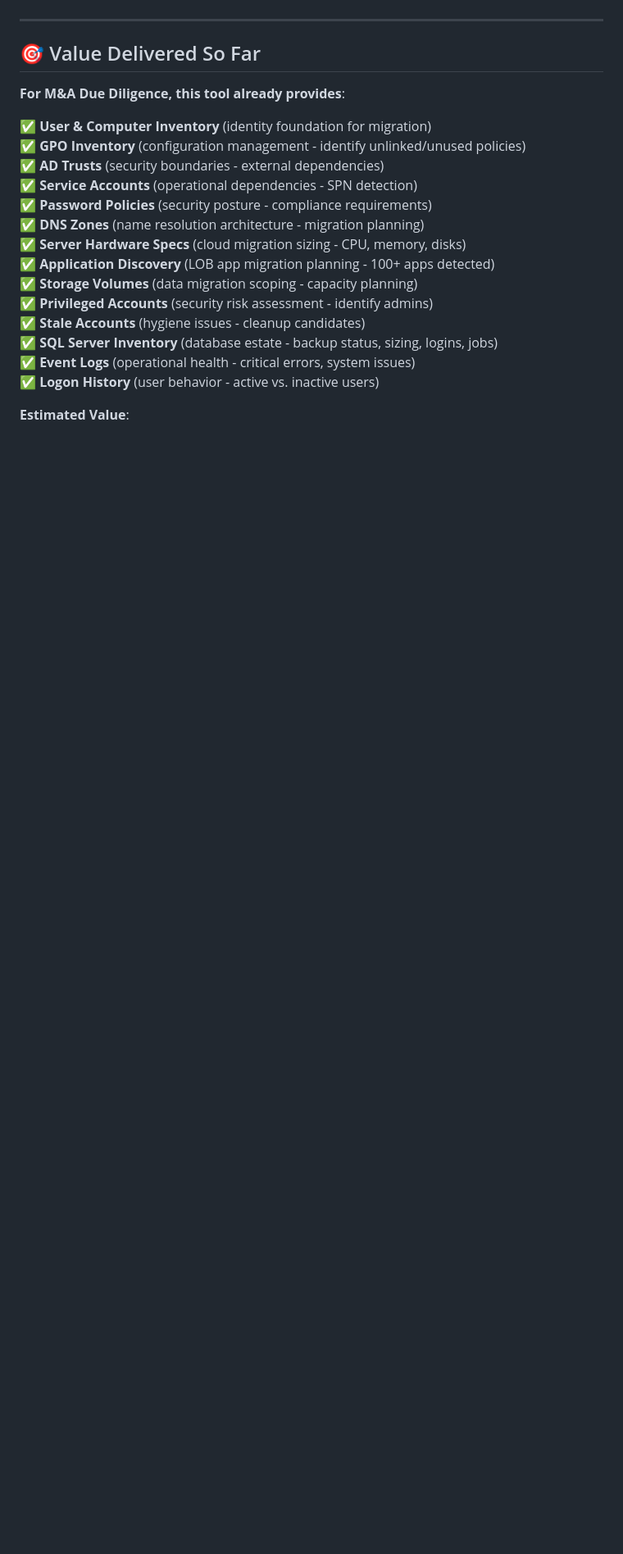
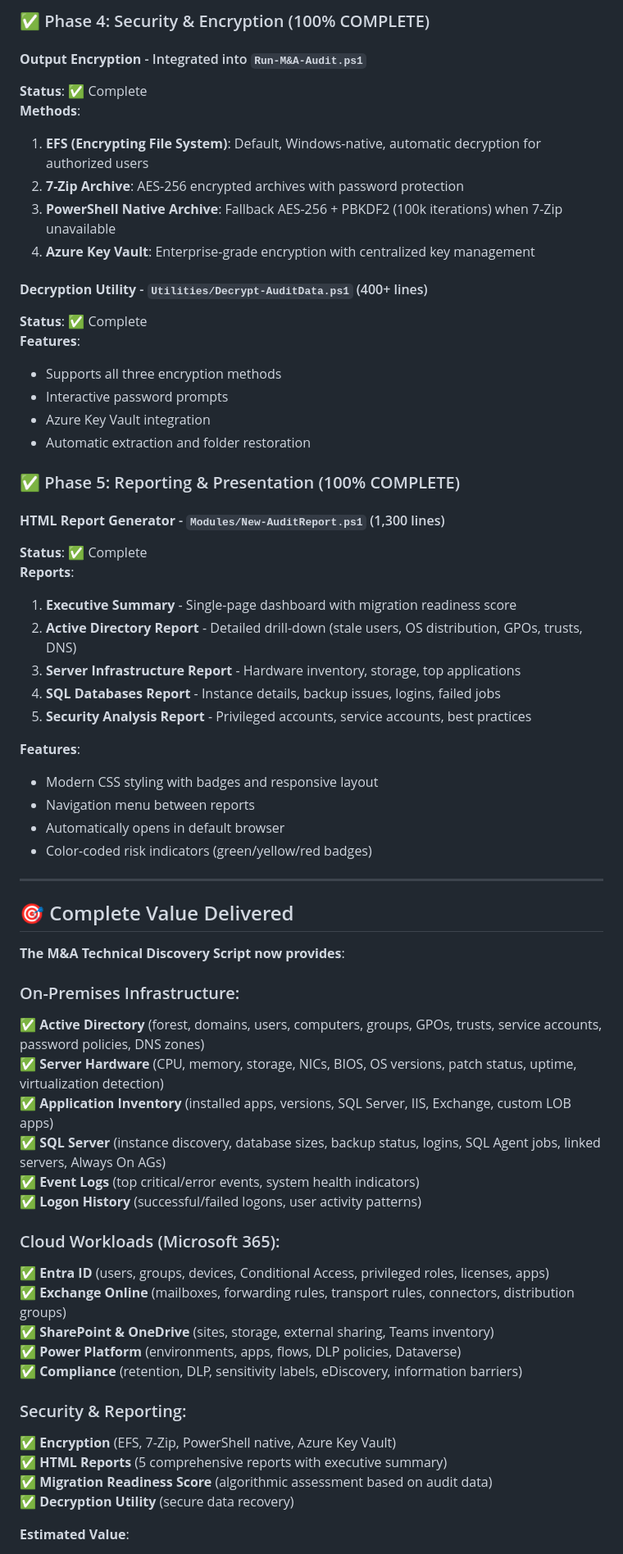
Before and after one commit to adrian207/AD-Audit, a Markdown page: PROGRESS.md, the part around one of its changes. Shown at 82% size. Drawn GitHub-style; blank space fills up the shorter version.

```diff
--- a/PROGRESS.md
+++ b/PROGRESS.md
@@ -362,23 +418,63 @@
+### ✅ Phase 4: Security & Encryption (100% COMPLETE)
+
+#### **Output Encryption** - Integrated into `Run-M&A-Audit.ps1`
+**Status**: ✅ Complete
+**Methods**:
+1. **EFS (Encrypting File System)**: Default, Windows-native, automatic decryption for authorized users
+2. **7-Zip Archive**: AES-256 encrypted archives with password protection
+3. **PowerShell Native Archive**: Fallback AES-256 + PBKDF2 (100k iterations) when 7-Zip unavailable
+4. **Azure Key Vault**: Enterprise-grade encryption with centralized key management
+
+#### **Decryption Utility** - `Utilities/Decrypt-AuditData.ps1` (400+ lines)
+**Status**: ✅ Complete
+**Features**:
+- Supports all three encryption methods
+- Interactive password prompts
+- Azure Key Vault integration
+- Automatic extraction and folder restoration
+
+### ✅ Phase 5: Reporting & Presentation (100% COMPLETE)
+
+#### **HTML Report Generator** - `Modules/New-AuditReport.ps1` (1,300 lines)
+**Status**: ✅ Complete
+**Reports**:
+1. **Executive Summary** - Single-page dashboard with migration readiness score
+2. **Active Directory Report** - Detailed drill-down (stale users, OS distribution, GPOs, trusts, DNS)
+3. **Server Infrastructure Report** - Hardware inventory, storage, top applications
+4. **SQL Databases Report** - Instance details, backup issues, logins, failed jobs
+5. **Security Analysis Report** - Privileged accounts, service accounts, best practices
+
+**Features**:
+- Modern CSS styling with badges and responsive layout
+- Navigation menu between reports
+- Automatically opens in default browser
+- Color-coded risk indicators (green/yellow/red badges)
 
 ---
 
-## 🎯 Value Delivered So Far
+## 🎯 Complete Value Delivered
 
-**For M&A Due Diligence, this tool already provides**:
+**The M&A Technical Discovery Script now provides**:
 
-✅ **User & Computer Inventory** (identity foundation for migration)
-✅ **GPO Inventory** (configuration management - identify unlinked/unused policies)
-✅ **AD Trusts** (security boundaries - external dependencies)
-✅ **Service Accounts** (operational dependencies - SPN detection)
-✅ **Password Policies** (security posture - compliance requirements)
-✅ **DNS Zones** (name resolution architecture - migration planning)
-✅ **Server Hardware Specs** (cloud migration sizing - CPU, memory, disks)
-✅ **Application Discovery** (LOB app migration planning - 100+ apps detected)
-✅ **Storage Volumes** (data migration scoping - capacity planning)
-✅ **Privileged Accounts** (security risk assessment - identify admins)
-✅ **Stale Accounts** (hygiene issues - cleanup candidates)
-✅ **SQL Server Inventory** (database estate - backup status, sizing, logins, jobs)
-✅ **Event Logs** (operational health - critical errors, system issues)
-✅ **Logon History** (user behavior - active vs. inactive users)
+### On-Premises Infrastructure:
+✅ **Active Directory** (forest, domains, users, computers, groups, GPOs, trusts, service accounts, password policies, DNS zones)
+✅ **Server Hardware** (CPU, memory, storage, NICs, BIOS, OS versions, patch status, uptime, virtualization detection)
+✅ **Application Inventory** (installed apps, versions, SQL Server, IIS, Exchange, custom LOB apps)
+✅ **SQL Server** (instance discovery, database sizes, backup status, logins, SQL Agent jobs, linked servers, Always On AGs)
+✅ **Event Logs** (top critical/error events, system health indicators)
+✅ **Logon History** (successful/failed logons, user activity patterns)
+
+### Cloud Workloads (Microsoft 365):
+✅ **Entra ID** (users, groups, devices, Conditional Access, privileged roles, licenses, apps)
+✅ **Exchange Online** (mailboxes, forwarding rules, transport rules, connectors, distribution groups)
+✅ **SharePoint & OneDrive** (sites, storage, external sharing, Teams inventory)
+✅ **Power Platform** (environments, apps, flows, DLP policies, Dataverse)
+✅ **Compliance** (retention, DLP, sensitivity labels, eDiscovery, information barriers)
+
+### Security & Reporting:
+✅ **Encryption** (EFS, 7-Zip, PowerShell native, Azure Key Vault)
+✅ **HTML Reports** (5 comprehensive reports with executive summary)
+✅ **Migration Readiness Score** (algorithmic assessment based on audit data)
+✅ **Decryption Utility** (secure data recovery)
 
 **Estimated Value**:
```
Also changed, not shown: other parts of PROGRESS.md (+79 -26 lines).
